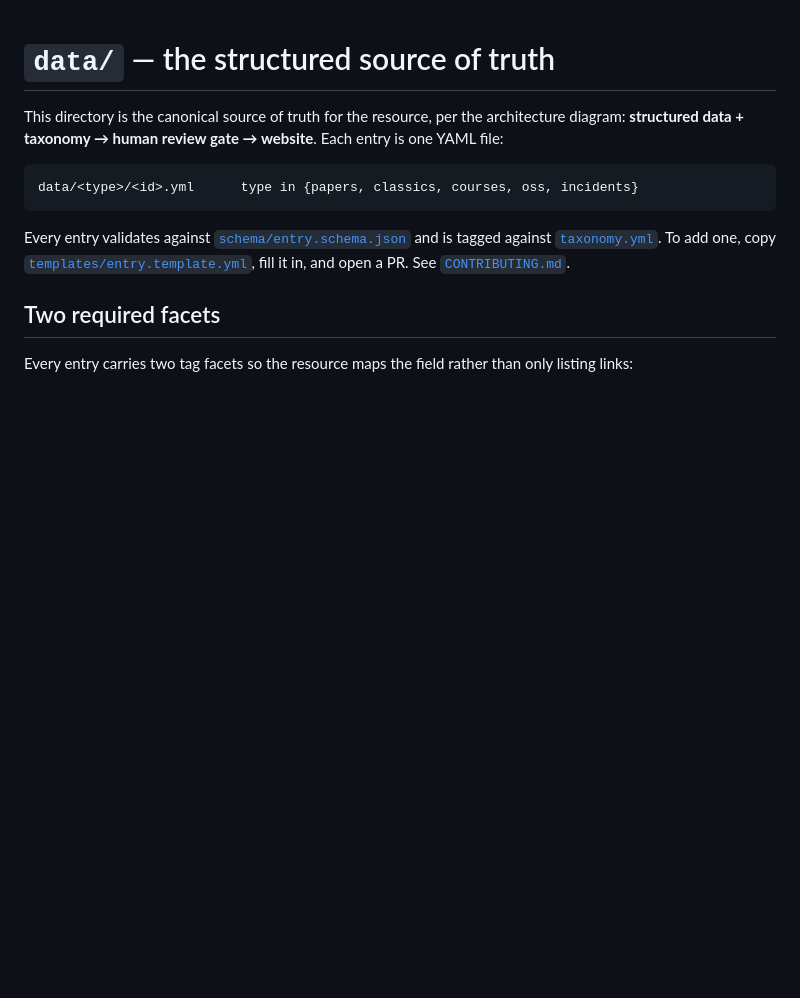
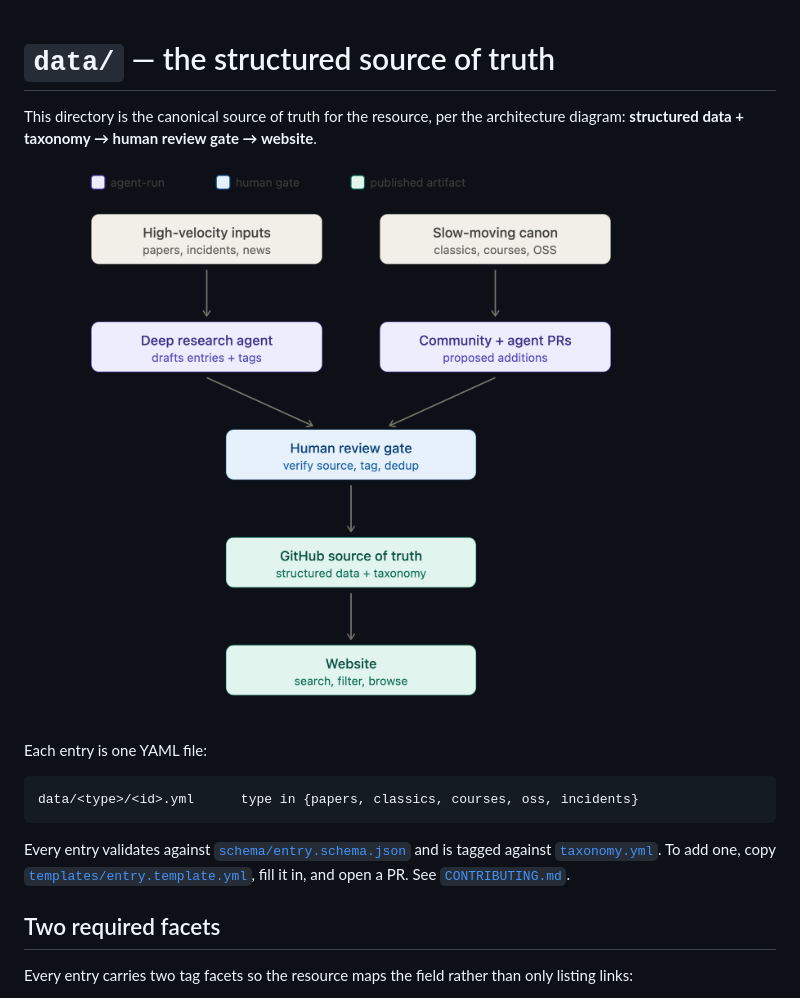
Before and after one commit to TrustworthyAgenticSystems/awesome-trustworthy-agentic-systems, a Markdown page: data/README.md, the part around the change. Drawn GitHub-style; pictures changed too: docs/architecture.png (added); blank space fills up the shorter version.

````diff
--- a/data/README.md
+++ b/data/README.md
@@ -2,6 +2,9 @@
 
 This directory is the canonical source of truth for the resource, per the
 architecture diagram: **structured data + taxonomy → human review gate → website**.
+
+![Architecture diagram: inputs flow through the agent and community PRs into a human review gate, then into this GitHub source of truth and the website.](../docs/architecture.png)
+
 Each entry is one YAML file:
 
 ```
````
Also changed, not shown: README.md (+10 -0 lines).
